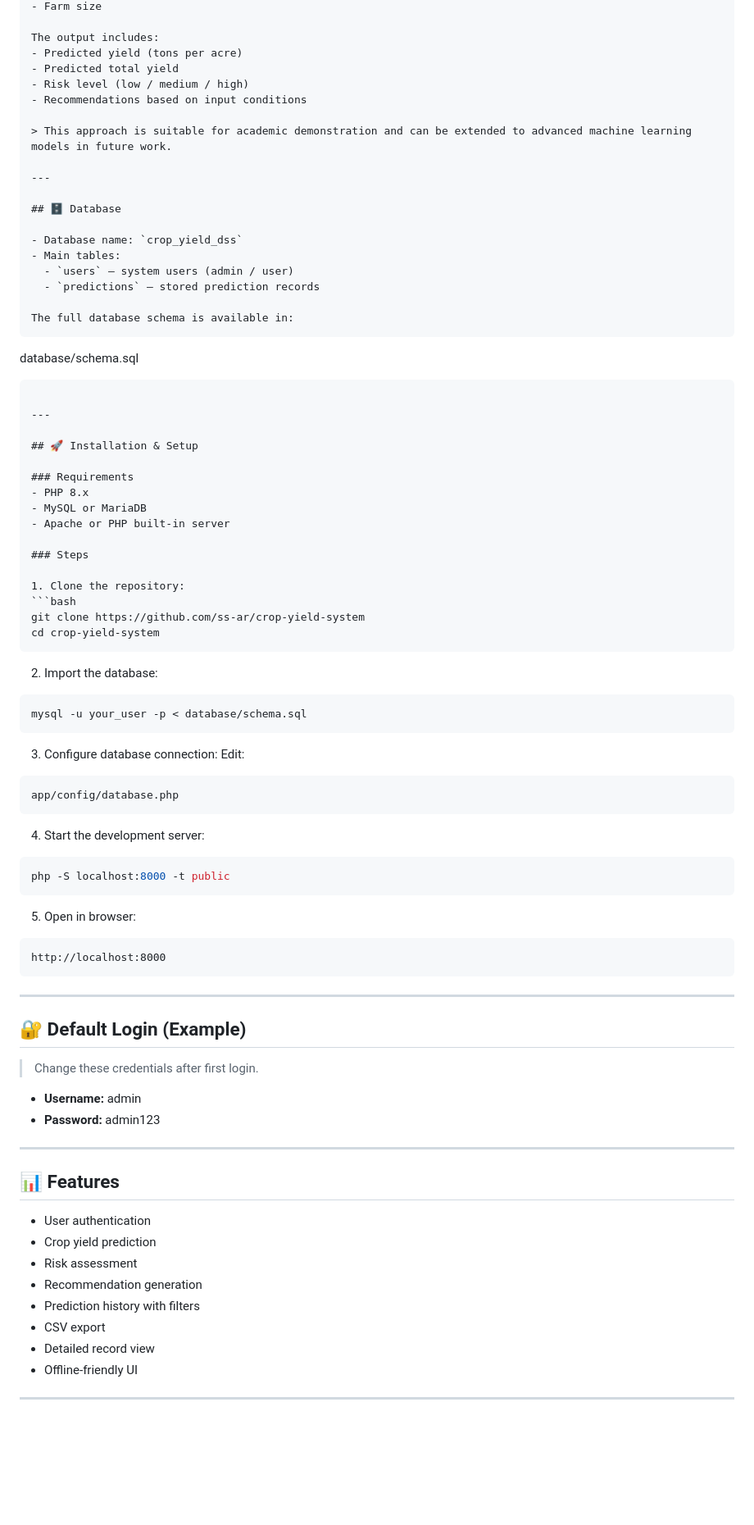
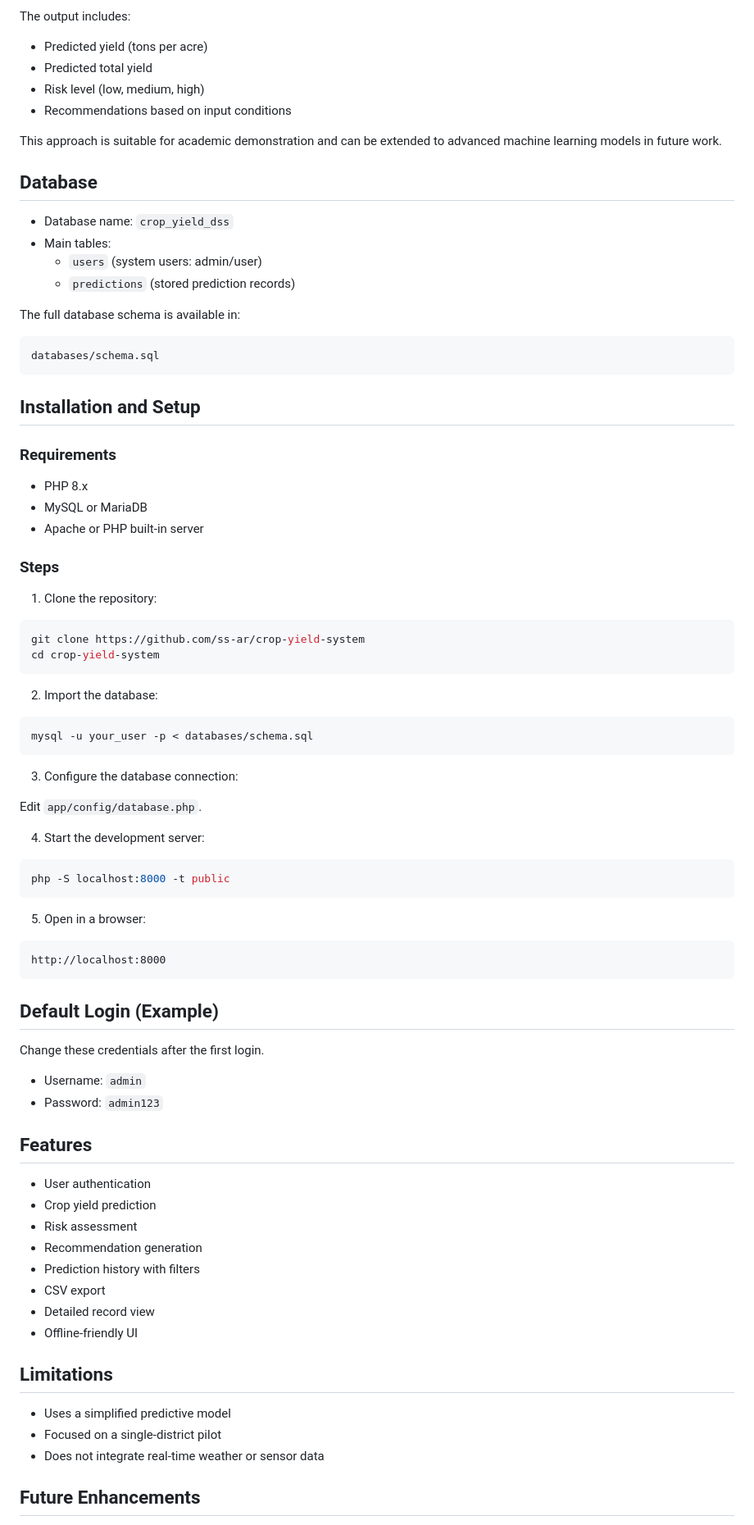
Before and after one commit to ss-ar/crop-yield-system, a Markdown page: README.md, the part around one of its changes. Shown at 82% size. Drawn GitHub-style; blank space fills up the shorter version.

Commit message:
updated the readme to a clean standard markdown

`````diff
--- a/README.md
+++ b/README.md
@@ -97,31 +84,27 @@ The output includes:
 - Predicted yield (tons per acre)
 - Predicted total yield
-- Risk level (low / medium / high)
+- Risk level (low, medium, high)
 - Recommendations based on input conditions
 
-> This approach is suitable for academic demonstration and can be extended to advanced machine learning models in future work.
+This approach is suitable for academic demonstration and can be extended to advanced machine learning models in future work.
 
----
-
-## 🗄️ Database
+## Database
 
 - Database name: `crop_yield_dss`
 - Main tables:
-  - `users` – system users (admin / user)
-  - `predictions` – stored prediction records
+  - `users` (system users: admin/user)
+  - `predictions` (stored prediction records)
 
 The full database schema is available in:
+
+```
+databases/schema.sql
 ```
 
-database/schema.sql
-
-````
-
----
-
-## 🚀 Installation & Setup
+## Installation and Setup
 
 ### Requirements
+
 - PHP 8.x
 - MySQL or MariaDB
 - Apache or PHP built-in server
@@ -129,23 +112,21 @@ database/schema.sql
 ### Steps
 
 1. Clone the repository:
+
 ```bash
 git clone https://github.com/ss-ar/crop-yield-system
 cd crop-yield-system
-````
+```
 
 2. Import the database:
 
 ```bash
-mysql -u your_user -p < database/schema.sql
+mysql -u your_user -p < databases/schema.sql
 ```
 
-3. Configure database connection:
-   Edit:
+3. Configure the database connection:
 
-```
-app/config/database.php
-```
+Edit `app/config/database.php`.
 
 4. Start the development server:
 
@@ -153,33 +134,35 @@ app/config/database.php
 php -S localhost:8000 -t public
 ```
 
-5. Open in browser:
+5. Open in a browser:
 
 ```
 http://localhost:8000
 ```
 
----
+## Default Login (Example)
 
-## 🔐 Default Login (Example)
+Change these credentials after the first login.
 
-> Change these credentials after first login.
+- Username: `admin`
+- Password: `admin123`
 
-* **Username:** admin
-* **Password:** admin123
+## Features
 
----
+- User authentication
+- Crop yield prediction
+- Risk assessment
+- Recommendation generation
+- Prediction history with filters
+- CSV export
+- Detailed record view
+- Offline-friendly UI
 
-## 📊 Features
+## Limitations
 
-* User authentication
-* Crop yield prediction
-* Risk assessment
-* Recommendation generation
-* Prediction history with filters
-* CSV export
-* Detailed record view
-* Offline-friendly UI
+- Uses a simplified predictive model
+- Focused on a single-district pilot
+- Does not integrate real-time weather or sensor data
 
----
+## Future Enhancements
 
`````
Also changed, not shown: other parts of README.md (+56 -81 lines).
